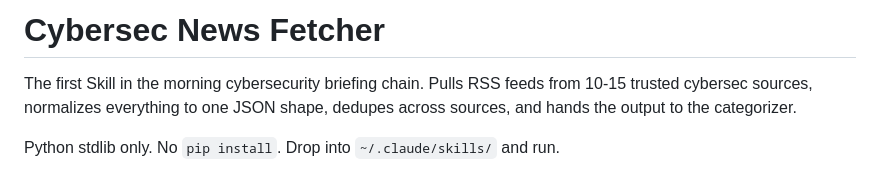
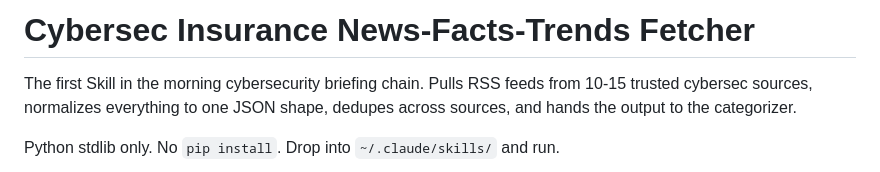
Before and after one commit to davjos99/Cyber-Insurance-News-Facts-Trends, a Markdown page: skills/vault-cybersec-news-fetcher/README.md, the part around the change. GitHub-like rendering.

Commit message:
Rename project to 'Cybersec Insurance News-Facts-Trends Fetcher'
Updated the title of the README to reflect the full name of the project.

```diff
--- a/skills/vault-cybersec-news-fetcher/README.md
+++ b/skills/vault-cybersec-news-fetcher/README.md
@@ -1,4 +1,4 @@
-# Cybersec News Fetcher
+# Cybersec Insurance News-Facts-Trends Fetcher
 
 The first Skill in the morning cybersecurity briefing chain. Pulls RSS feeds from 10-15 trusted cybersec sources, normalizes everything to one JSON shape, dedupes across sources, and hands the output to the categorizer.
 
```
